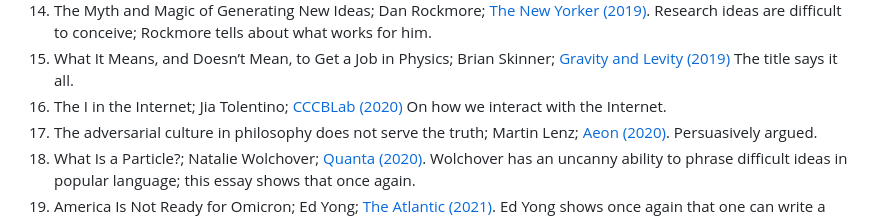
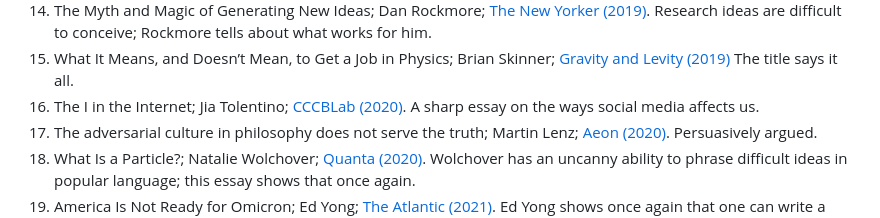
Before and after one commit to arghyadutta/resources, a Markdown page: well-written-articles.md, the part around the change. Drawn GitHub-style.

```diff
--- a/well-written-articles.md
+++ b/well-written-articles.md
@@ -17,7 +17,7 @@ I curated this list without a specific theme. I find these essays well-written,
 13. Memories of a Bangalore Quartet; P. Balaram; [IISc Connet (2017)](https://connect.iisc.ac.in/2017/06/memories-of-a-bangalore-quartet/)
 14. The Myth and Magic of Generating New Ideas; Dan Rockmore; [The New Yorker (2019)](https://www.newyorker.com/culture/annals-of-inquiry/the-myth-and-magic-of-generating-new-ideas). Research ideas are difficult to conceive; Rockmore tells about what works for him.
 15. What It Means, and Doesn’t Mean, to Get a Job in Physics; Brian Skinner;  [Gravity and Levity (2019)](https://gravityandlevity.wordpress.com/2019/03/25/what-it-means-and-doesnt-mean-to-get-a-job-in-physics/) The title says it all.
-16. The I in the Internet; Jia Tolentino; [CCCBLab (2020)](https://lab.cccb.org/en/the-i-in-the-internet/) On how we interact with the Internet.
+16. The I in the Internet; Jia Tolentino; [CCCBLab (2020)](https://lab.cccb.org/en/the-i-in-the-internet/). A sharp essay on the ways social media affects us.
 17. The adversarial culture in philosophy does not serve the truth; Martin Lenz; [Aeon (2020)](https://aeon.co/ideas/the-adversarial-culture-in-philosophy-does-not-serve-the-truth). Persuasively argued.
 18. What Is a Particle?; Natalie Wolchover; [Quanta (2020)](https://www.quantamagazine.org/what-is-a-particle-20201112/#0). Wolchover has an uncanny ability to phrase difficult ideas in popular language; this essay shows that once again.
 19. America Is Not Ready for Omicron; Ed Yong; [The Atlantic (2021)](https://www.theatlantic.com/health/archive/2021/12/america-omicron-variant-surge-booster/621027/). Ed Yong shows once again that one can write a good essay only when one deeply cares about the topic.
```
